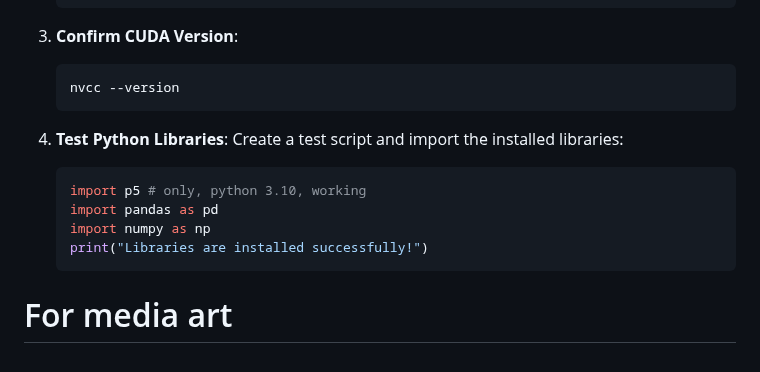
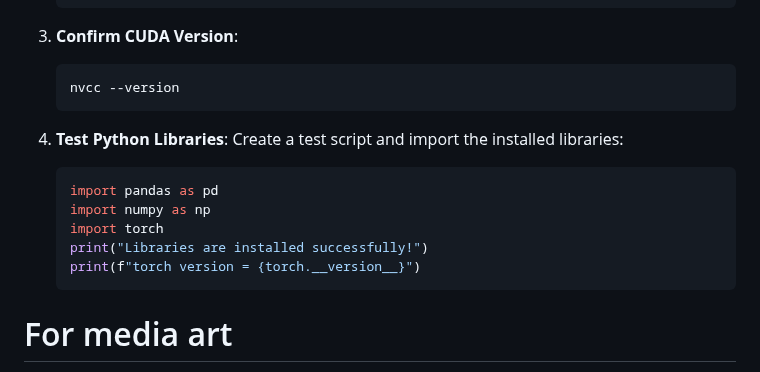
Before and after one commit to JReal2/LLM-RAG-Agent-Tutorial, a Markdown page: README.md, the part around the change. GitHub-like rendering.

````diff
--- a/README.md
+++ b/README.md
@@ -136,10 +136,11 @@ After completing the installations, verify that the environment is set up correc
 4. **Test Python Libraries**:
    Create a test script and import the installed libraries:
    ```python
-   import p5 # only, python 3.10, working
    import pandas as pd
    import numpy as np
+   import torch
    print("Libraries are installed successfully!")
+   print(f"torch version = {torch.__version__}")
    ```
 
 # For media art
````
